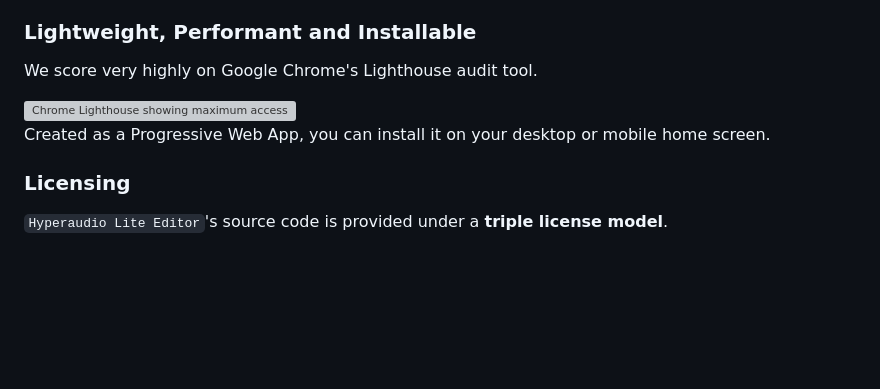
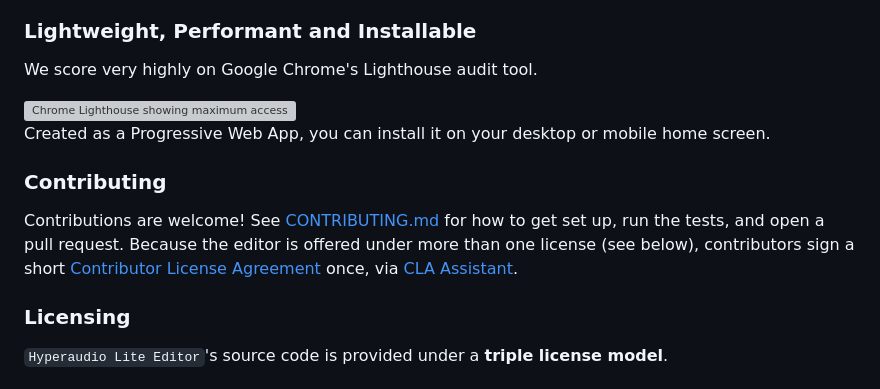
Before and after one commit to hyperaudio/hyperaudio-lite-editor, a Markdown page: README.md, the part around the change. Drawn GitHub-style; blank space fills up the shorter version; grey boxes are pictures that could not be loaded.

```diff
--- a/README.md
+++ b/README.md
@@ -98,6 +98,10 @@ We score very highly on Google Chrome's Lighthouse audit tool.
 
 Created as a Progressive Web App, you can install it on your desktop or mobile home screen.
 
+### Contributing
+
+Contributions are welcome! See [CONTRIBUTING.md](./CONTRIBUTING.md) for how to get set up, run the tests, and open a pull request. Because the editor is offered under more than one license (see below), contributors sign a short [Contributor License Agreement](./CLA.md) once, via [CLA Assistant](https://cla-assistant.io/).
+
 ### Licensing
 
 `Hyperaudio Lite Editor`'s source code is provided under a **triple license model**.
```
Also changed, not shown: CLA.md (added, +115 -0 lines), CONTRIBUTING.md (added, +95 -0 lines).
